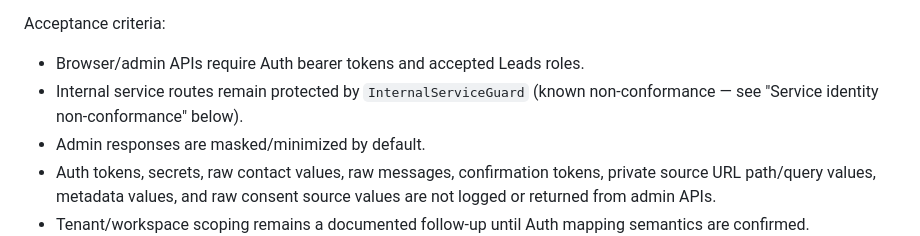
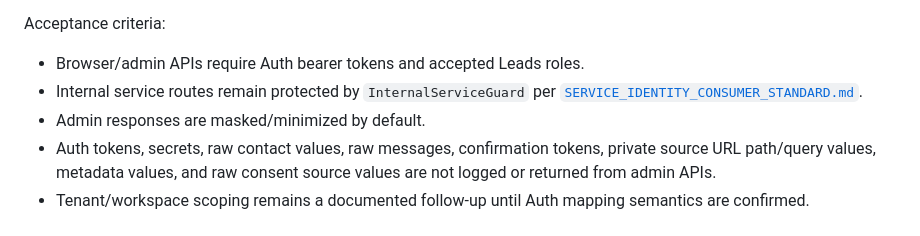
Before and after one commit to speakASAP/leads-microservice, a Markdown page: docs/orchestrator/GOALS.md, the part around one of its changes. GitHub-like rendering.

```diff
--- a/docs/orchestrator/GOALS.md
+++ b/docs/orchestrator/GOALS.md
@@ -383,8 +384,8 @@ Chunks:
 Acceptance criteria:
 
 - Browser/admin APIs require Auth bearer tokens and accepted Leads roles.
-- Internal service routes remain protected by `InternalServiceGuard` (known
-  non-conformance — see "Service identity non-conformance" below).
+- Internal service routes remain protected by `InternalServiceGuard` per
+  [`SERVICE_IDENTITY_CONSUMER_STANDARD.md`](../../../auth-microservice/docs/SERVICE_IDENTITY_CONSUMER_STANDARD.md).
 - Admin responses are masked/minimized by default.
 - Auth tokens, secrets, raw contact values, raw messages, confirmation tokens, private source URL path/query values, metadata values, and raw consent source values are not logged or returned from admin APIs.
 - Tenant/workspace scoping remains a documented follow-up until Auth mapping semantics are confirmed.
```
Also changed, not shown: other parts of docs/orchestrator/GOALS.md (+5 -23 lines), docs/orchestrator/STATUS.md (+1 -1 lines).
